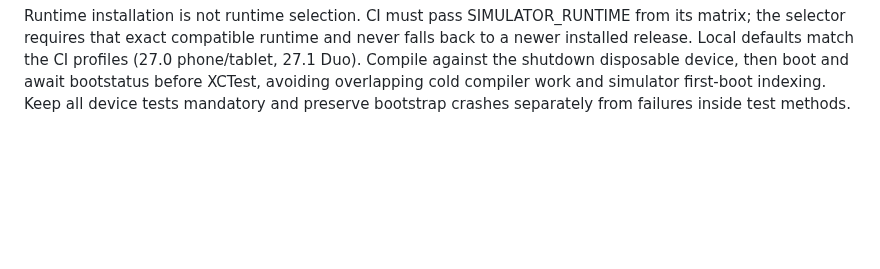
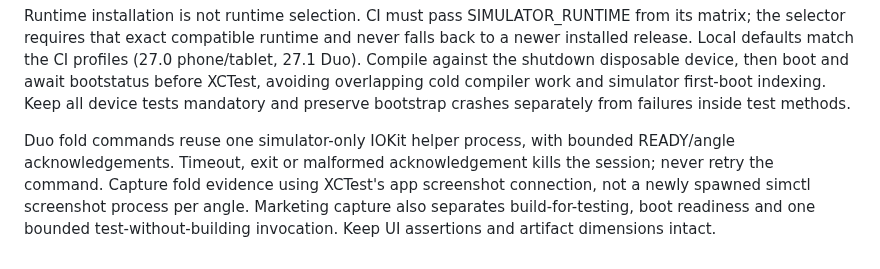
Before and after one commit to Malaber/what-should-we-eat, a Markdown page: directives/run_tests.md, the part around the change. Drawn GitHub-style; blank space fills up the shorter version.

```diff
--- a/directives/run_tests.md
+++ b/directives/run_tests.md
@@ -124,3 +124,10 @@ falls back to a newer installed release. Local defaults match the CI profiles
 then boot and await bootstatus before XCTest, avoiding overlapping cold compiler
 work and simulator first-boot indexing. Keep all device tests mandatory and
 preserve bootstrap crashes separately from failures inside test methods.
+
+Duo fold commands reuse one simulator-only IOKit helper process, with bounded
+READY/angle acknowledgements. Timeout, exit or malformed acknowledgement kills
+the session; never retry the command. Capture fold evidence using XCTest's app
+screenshot connection, not a newly spawned simctl screenshot process per angle.
+Marketing capture also separates build-for-testing, boot readiness and one bounded
+test-without-building invocation. Keep UI assertions and artifact dimensions intact.
```
Also changed, not shown: docs/duo-adaptive-todo.md (+11 -3 lines).
